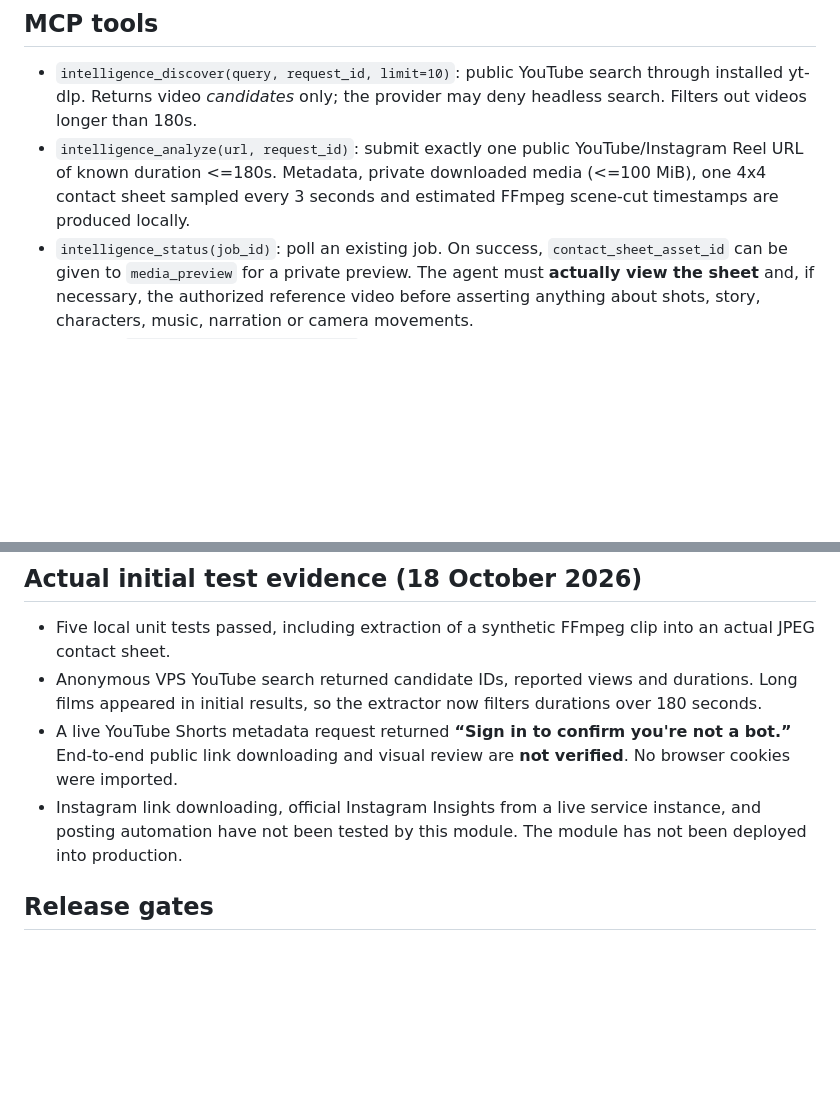
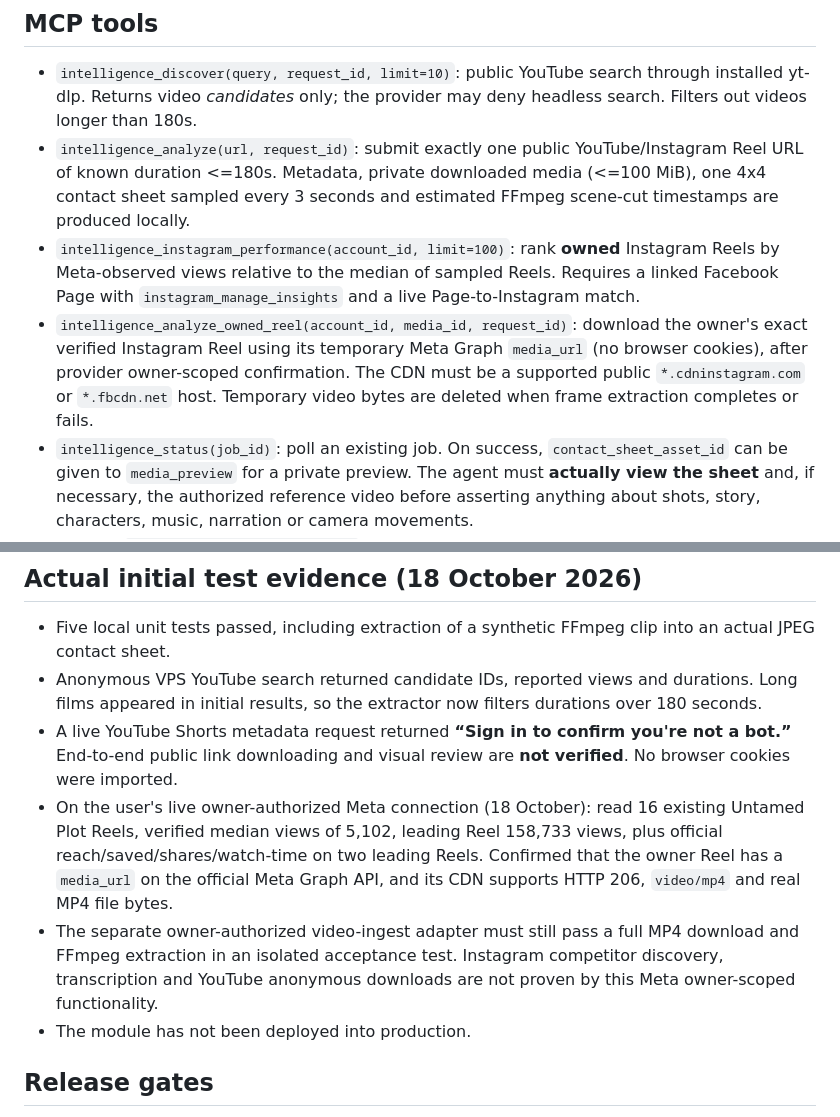
Before and after one commit to AdityaAgarwal75/vegas-social-os, a Markdown page: docs/VIDEO-INTELLIGENCE.md, 2 parts joined by grey strips. Drawn GitHub-style; blank space fills up the shorter version.

Commit message:
docs: document first-party Instagram Reel analysis and measured account trends

```diff
--- a/docs/VIDEO-INTELLIGENCE.md
+++ b/docs/VIDEO-INTELLIGENCE.md
@@ -14,6 +14,16 @@ cookies. It is **not enabled by default** on existing installations.
   YouTube/Instagram Reel URL of known duration <=180s. Metadata, private
   downloaded media (<=100 MiB), one 4x4 contact sheet sampled every
   3 seconds and estimated FFmpeg scene-cut timestamps are produced locally.
+- `intelligence_instagram_performance(account_id, limit=100)`: rank
+  **owned** Instagram Reels by Meta-observed views relative to the
+  median of sampled Reels. Requires a linked Facebook Page with
+  `instagram_manage_insights` and a live Page-to-Instagram match.
+- `intelligence_analyze_owned_reel(account_id, media_id, request_id)`:
+  download the owner's exact verified Instagram Reel using its
+  temporary Meta Graph `media_url` (no browser cookies), after
+  provider owner-scoped confirmation. The CDN must be a supported
+  public `*.cdninstagram.com` or `*.fbcdn.net` host. Temporary video
+  bytes are deleted when frame extraction completes or fails.
 - `intelligence_status(job_id)`: poll an existing job. On success,
   `contact_sheet_asset_id` can be given to `media_preview` for a private
   preview. The agent must **actually view the sheet** and, if necessary,
@@ -93,9 +103,17 @@ character designs and shots. Every claim about a reference needs evidence.
 - A live YouTube Shorts metadata request returned **“Sign in to confirm
   you're not a bot.”** End-to-end public link downloading and visual
   review are **not verified**. No browser cookies were imported.
-- Instagram link downloading, official Instagram Insights from a live
-  service instance, and posting automation have not been tested by this
-  module. The module has not been deployed into production.
+- On the user's live owner-authorized Meta connection (18 October):
+  read 16 existing Untamed Plot Reels, verified median views of 5,102,
+  leading Reel 158,733 views, plus official reach/saved/shares/watch-time
+  on two leading Reels. Confirmed that the owner Reel has a `media_url`
+  on the official Meta Graph API, and its CDN supports HTTP 206,
+  `video/mp4` and real MP4 file bytes.
+- The separate owner-authorized video-ingest adapter must still pass a
+  full MP4 download and FFmpeg extraction in an isolated acceptance test.
+  Instagram competitor discovery, transcription and YouTube anonymous
+  downloads are not proven by this Meta owner-scoped functionality.
+- The module has not been deployed into production.
 
 ## Release gates
 
```
